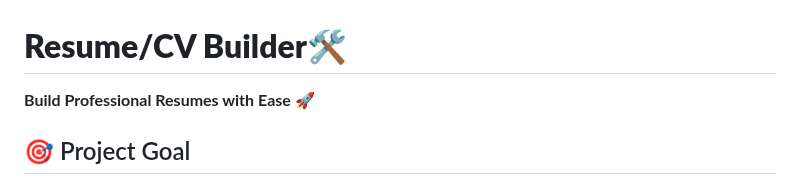
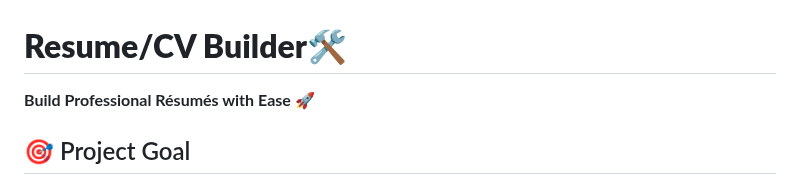
Before and after one commit to aafre/resume-builder, a Markdown page: README.md, the part around the change. GitHub-like rendering.

```diff
--- a/README.md
+++ b/README.md
@@ -1,6 +1,6 @@
 # **Resume/CV Builder**🛠️
 
-**Build Professional Resumes with Ease 🚀**
+**Build Professional Résumés with Ease 🚀**
 
 ## 🎯 Project Goal
 
```
